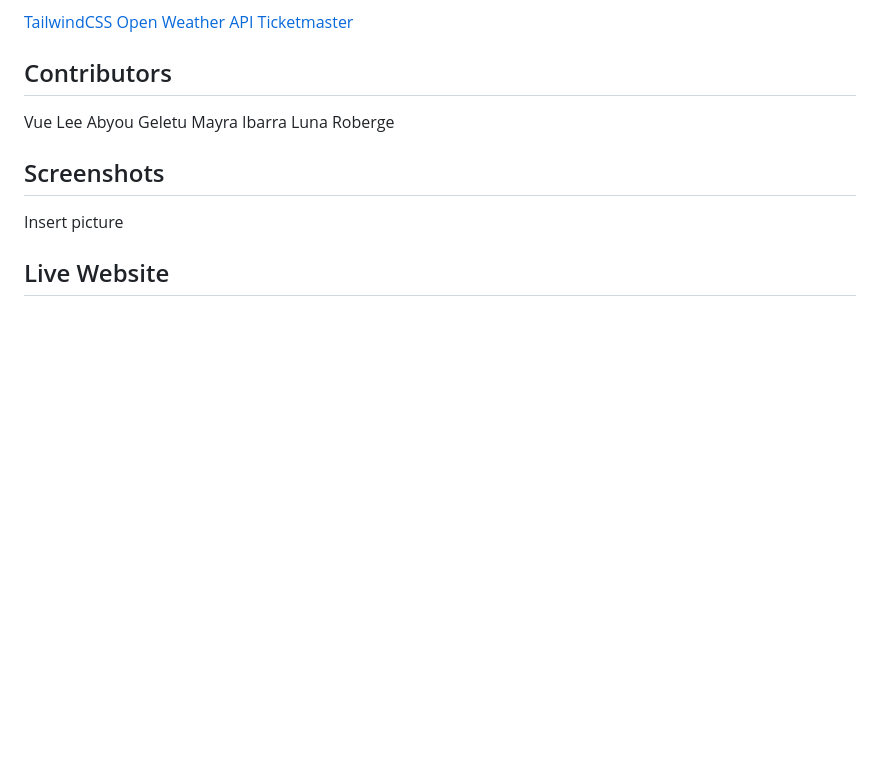
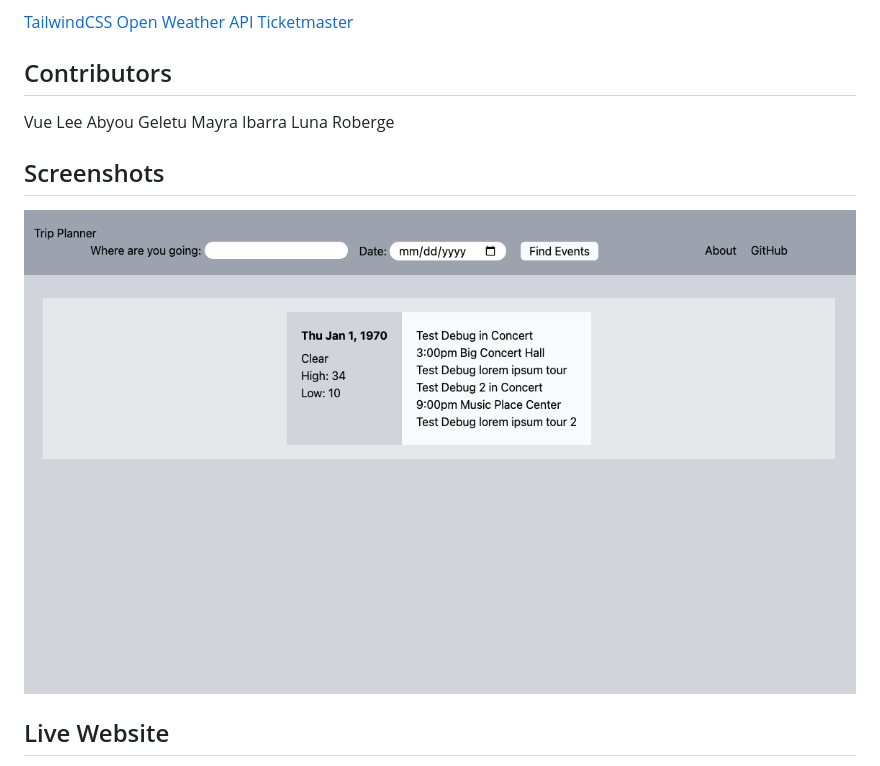
Before and after one commit to SnowLune/trip-planner, a Markdown page: README.md, the part around the change printed below. Drawn GitHub-style; pictures changed too: assets/images/previewwa.png (added); blank space fills up the shorter version.

Commit message:
added image and link to live website

```diff
--- a/README.md
+++ b/README.md
@@ -35,7 +35,7 @@ attraction information on the page.
 
 ## Screenshots
 
-Insert picture
+![image](./assets/images/previewwa.png)
 
 ## Live Website
 
```
Also changed, not shown: other parts of README.md (+1 -1 lines).
